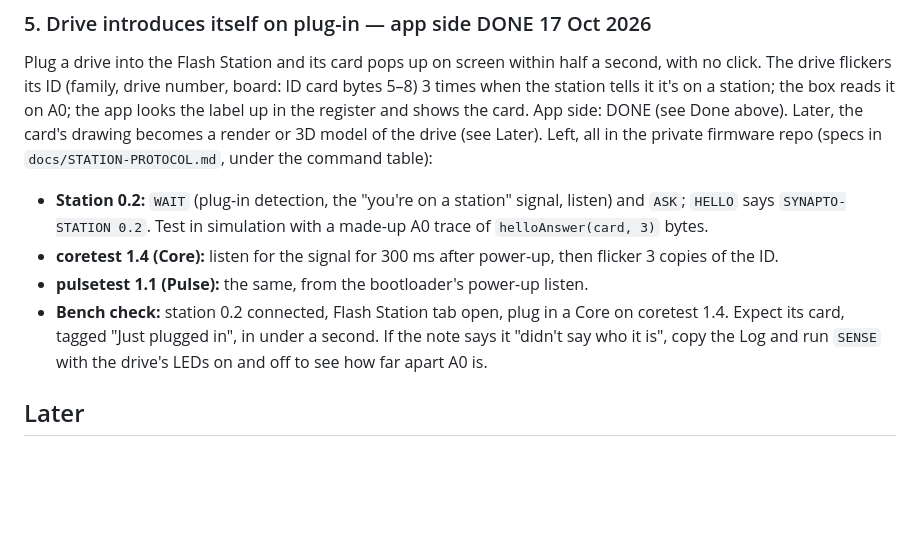
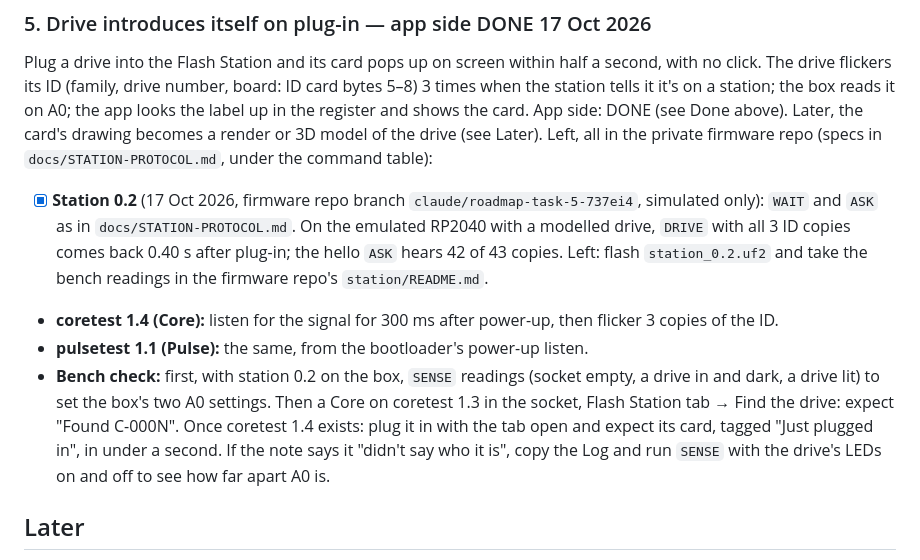
Before and after one commit to synapto-studio/flash-station, a Markdown page: docs/ROADMAP.md, the part around the change. Drawn GitHub-style; blank space fills up the shorter version.

```diff
--- a/docs/ROADMAP.md
+++ b/docs/ROADMAP.md
@@ -52,10 +52,10 @@ Done when: a routine built in the editor initialises a simulated board and the p
 ### 5. Drive introduces itself on plug-in — app side DONE 17 Oct 2026
 Plug a drive into the Flash Station and its card pops up on screen within half a second, with no click. The drive flickers its ID (family, drive number, board: ID card bytes 5–8) 3 times when the station tells it it's on a station; the box reads it on A0; the app looks the label up in the register and shows the card. App side: DONE (see Done above). Later, the card's drawing becomes a render or 3D model of the drive (see Later).
 Left, all in the private firmware repo (specs in `docs/STATION-PROTOCOL.md`, under the command table):
-- **Station 0.2:** `WAIT` (plug-in detection, the "you're on a station" signal, listen) and `ASK`; `HELLO` says `SYNAPTO-STATION 0.2`. Test in simulation with a made-up A0 trace of `helloAnswer(card, 3)` bytes.
+- [x] **Station 0.2** (17 Oct 2026, firmware repo branch `claude/roadmap-task-5-737ei4`, simulated only): `WAIT` and `ASK` as in `docs/STATION-PROTOCOL.md`. On the emulated RP2040 with a modelled drive, `DRIVE` with all 3 ID copies comes back 0.40 s after plug-in; the hello `ASK` hears 42 of 43 copies. Left: flash `station_0.2.uf2` and take the bench readings in the firmware repo's `station/README.md`.
 - **coretest 1.4 (Core):** listen for the signal for 300 ms after power-up, then flicker 3 copies of the ID.
 - **pulsetest 1.1 (Pulse):** the same, from the bootloader's power-up listen.
-- **Bench check:** station 0.2 connected, Flash Station tab open, plug in a Core on coretest 1.4. Expect its card, tagged "Just plugged in", in under a second. If the note says it "didn't say who it is", copy the Log and run `SENSE` with the drive's LEDs on and off to see how far apart A0 is.
+- **Bench check:** first, with station 0.2 on the box, `SENSE` readings (socket empty, a drive in and dark, a drive lit) to set the box's two A0 settings. Then a Core on coretest 1.3 in the socket, Flash Station tab → Find the drive: expect "Found C-000N". Once coretest 1.4 exists: plug it in with the tab open and expect its card, tagged "Just plugged in", in under a second. If the note says it "didn't say who it is", copy the Log and run `SENSE` with the drive's LEDs on and off to see how far apart A0 is.
 
 ## Later
 - Pulse engine 2: effects instead of fixed animations. Looping layers (shape, speed in bars, two colours, which LEDs, spread plug→logo) for standard and beat; a short step list for load-up.
```
Also changed, not shown: docs/STATION-PROTOCOL.md (+17 -8 lines).
